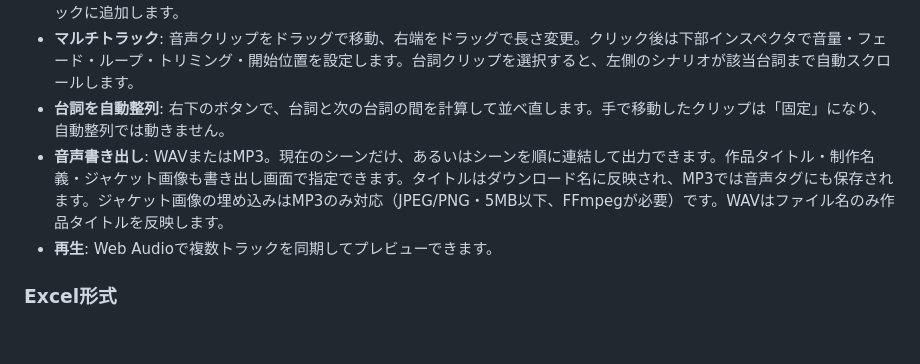
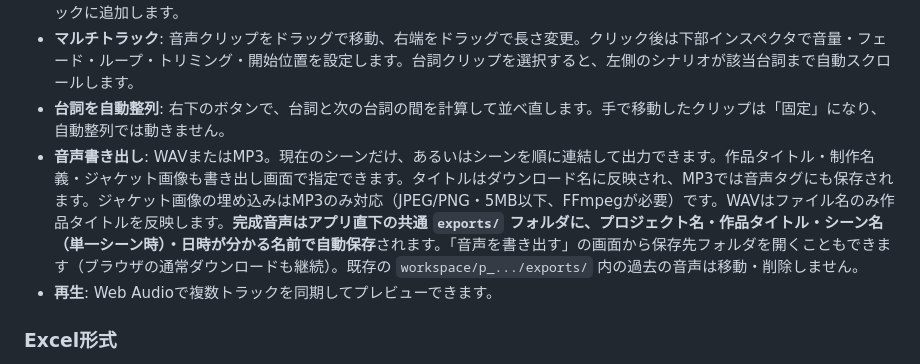
Before and after one commit to mikan111617/VoiceDramaStudio, a Markdown page: README.md, the part around the change. GitHub-like rendering; blank space fills up the shorter version.

Commit message:
Explain common export folder naming and legacy export retention

```diff
--- a/README.md
+++ b/README.md
@@ -26,7 +26,7 @@ macOS/Linuxでは `./start_unix.sh` でも起動可能ですが、TTS側のPytho
 - **音声ライブラリ**: WAV/MP3等をドラッグ＆ドロップ・一括登録し、台詞へ順番に割り当てたり、BGM・効果音・環境音トラックに追加します。
 - **マルチトラック**: 音声クリップをドラッグで移動、右端をドラッグで長さ変更。クリック後は下部インスペクタで音量・フェード・ループ・トリミング・開始位置を設定します。台詞クリップを選択すると、左側のシナリオが該当台詞まで自動スクロールします。
 - **台詞を自動整列**: 右下のボタンで、台詞と次の台詞の間を計算して並べ直します。手で移動したクリップは「固定」になり、自動整列では動きません。
-- **音声書き出し**: WAVまたはMP3。現在のシーンだけ、あるいはシーンを順に連結して出力できます。作品タイトル・制作名義・ジャケット画像も書き出し画面で指定できます。タイトルはダウンロード名に反映され、MP3では音声タグにも保存されます。ジャケット画像の埋め込みはMP3のみ対応（JPEG/PNG・5MB以下、FFmpegが必要）です。WAVはファイル名のみ作品タイトルを反映します。
+- **音声書き出し**: WAVまたはMP3。現在のシーンだけ、あるいはシーンを順に連結して出力できます。作品タイトル・制作名義・ジャケット画像も書き出し画面で指定できます。タイトルはダウンロード名に反映され、MP3では音声タグにも保存されます。ジャケット画像の埋め込みはMP3のみ対応（JPEG/PNG・5MB以下、FFmpegが必要）です。WAVはファイル名のみ作品タイトルを反映します。**完成音声はアプリ直下の共通 `exports/` フォルダに、プロジェクト名・作品タイトル・シーン名（単一シーン時）・日時が分かる名前で自動保存**されます。「音声を書き出す」の画面から保存先フォルダを開くこともできます（ブラウザの通常ダウンロードも継続）。既存の `workspace/p_.../exports/` 内の過去の音声は移動・削除しません。
 - **再生**: Web Audioで複数トラックを同期してプレビューできます。
 
 ### Excel形式
```
